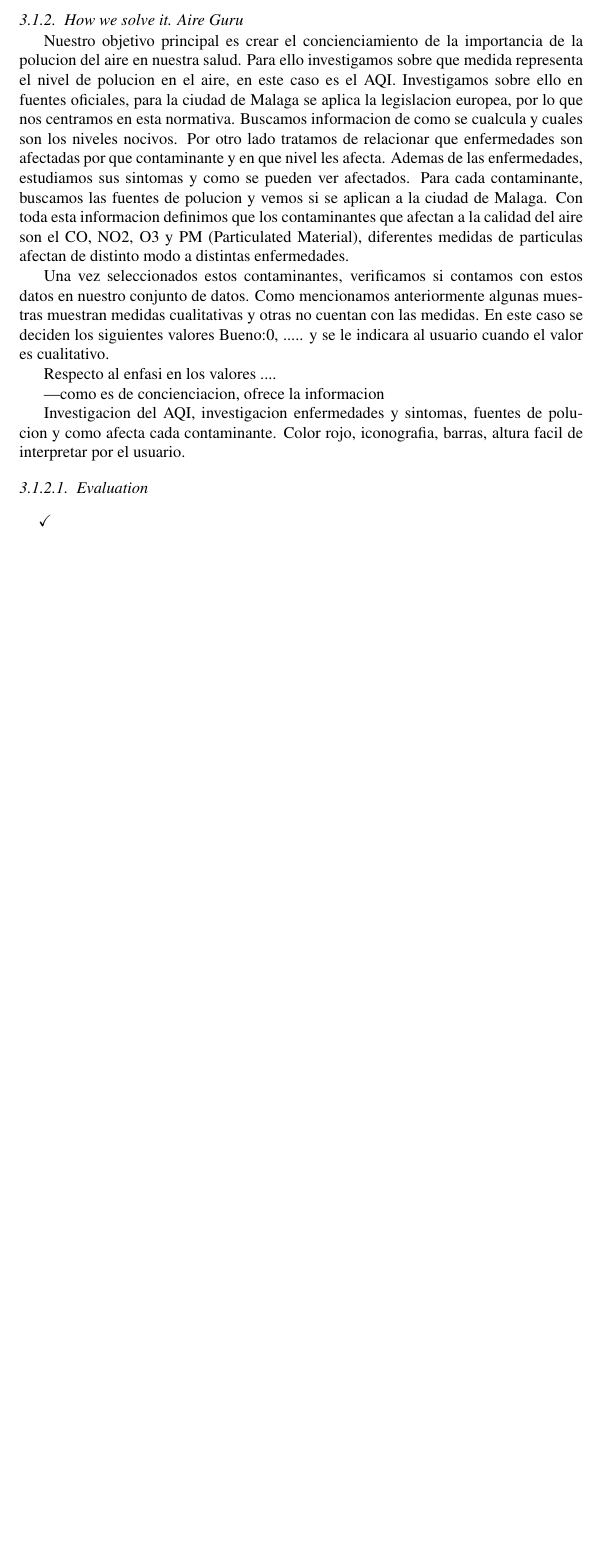
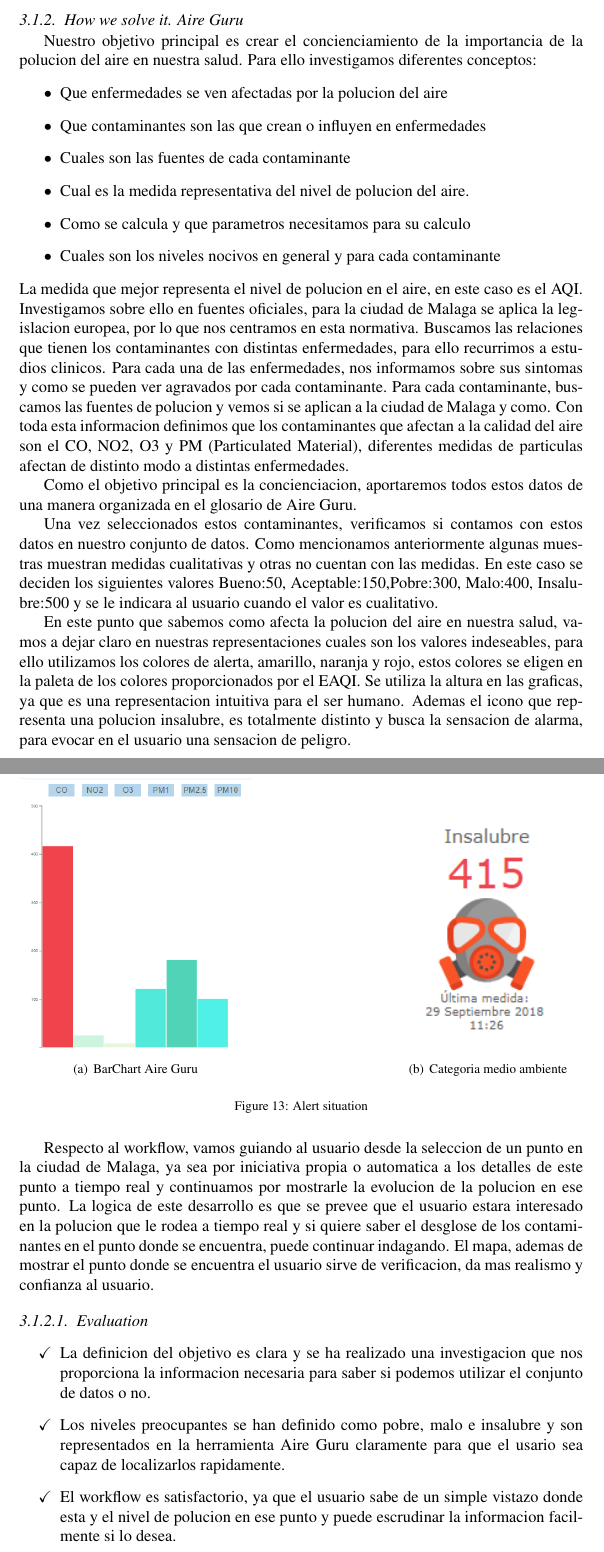
Before and after one commit to luzmo84/elsevierAirticle, a LaTeX paper (chapter.tex, which reads contents/relevant/model.tex): part of page 22 of 30 before the commit and two parts of pages 22 and 23 of 31 after it, the two joined at a grey line, cut so that both start at the same text, the shorter picture padded with empty space. Compiled offline with pdfLaTeX.

Commit message:
working on relevant model

```diff
--- a/contents/relevant/model.tex
+++ b/contents/relevant/model.tex
@@ -26,32 +26,60 @@
 Estipulamos los valores destacables que les proporcionen mas informacion al usuario como las Situaciones excepcionales, o lo que estamos buscando.
 
 \subsubsection{How we solve it. Aire Guru}
-Nuestro objetivo principal es crear el concienciamiento de la importancia de la polucion del aire en nuestra salud. Para ello investigamos sobre que
-medida representa el nivel de polucion en el aire, en este caso es el AQI. Investigamos sobre ello en fuentes oficiales, para la ciudad de Malaga se aplica la
+Nuestro objetivo principal es crear el concienciamiento de la importancia de la polucion del aire en nuestra salud. Para ello investigamos diferentes conceptos:
+\begin{itemize}
+    \item Que enfermedades se ven afectadas por la polucion del aire
+    \item Que contaminantes son las que crean o influyen en enfermedades
+    \item Cuales son las fuentes de cada contaminante
+    \item Cual es la medida representativa del nivel de polucion del aire.
+    \item Como se calcula y que parametros necesitamos para su calculo
+    \item Cuales son los niveles nocivos en general y para cada contaminante
+\end{itemize}
+La medida que mejor representa el nivel de polucion en el aire, en este caso es el AQI. Investigamos sobre ello en fuentes oficiales, para la ciudad de Malaga se aplica la
 legislacion europea, por lo que nos centramos en esta normativa.
-Buscamos informacion de como se cualcula y cuales son los niveles nocivos.
-Por otro lado tratamos de relacionar que enfermedades son afectadas por que contaminante y en que nivel les afecta. Ademas de las enfermedades, estudiamos sus
-sintomas y como se pueden ver afectados.
-Para cada contaminante, buscamos las fuentes de polucion y vemos si se aplican a la ciudad de Malaga.
+Buscamos las relaciones que tienen los contaminantes con distintas enfermedades, para ello recurrimos a estudios clinicos. Para cada una de las enfermedades, nos informamos
+sobre sus sintomas y como se pueden ver agravados por cada contaminante.
+Para cada contaminante, buscamos las fuentes de polucion y vemos si se aplican a la ciudad de Malaga y como.
 Con toda esta informacion definimos que los contaminantes que afectan a la calidad del aire son el CO, NO2, O3 y PM (Particulated Material), diferentes medidas de particulas
 afectan de distinto modo a distintas enfermedades.
 
+Como el objetivo principal es la concienciacion, aportaremos todos estos datos de una manera organizada en el glosario de Aire Guru.
+
 Una vez seleccionados estos contaminantes, verificamos si contamos con estos datos en nuestro conjunto de datos. Como mencionamos anteriormente algunas muestras
-muestran medidas cualitativas y otras no cuentan con las medidas. En este caso se deciden los siguientes valores Bueno:0, ..... y se le indicara al usuario cuando el valor
-es cualitativo.
+muestran medidas cualitativas y otras no cuentan con las medidas. En este caso se deciden los siguientes valores Bueno:50, Aceptable:150,Pobre:300, Malo:400, Insalubre:500
+y se le indicara al usuario cuando el valor es cualitativo.
 
 
-Respecto al enfasi en los valores ....
+En este punto que sabemos como afecta la polucion del aire en nuestra salud, vamos a dejar claro en nuestras representaciones cuales son los valores indeseables,
+para ello utilizamos los colores de alerta, amarillo, naranja y rojo, estos colores se eligen en la paleta de los colores proporcionados por el EAQI.
+Se utiliza la altura en las graficas, ya que es una representacion intuitiva para el ser humano. Ademas el icono que representa una polucion insalubre, es
+totalmente distinto y busca la sensacion de alarma, para evocar en el usuario una sensacion de peligro.\\
+\newpage
+\begin{figure}[ht]
+    \centering
+   \subfigure[BarChart Aire Guru]
+    {\includegraphics[width=5cm  ]{barchart}}
+    \hfill
+    \subfigure [Categoria medio ambiente]
+       { \includegraphics[width=4cm]{unhealthyIcon}}
 
+  \caption{Alert situation}
+    \end{figure}
 
----como es de concienciacion, ofrece la informacion
+Respecto al workflow, vamos guiando al usuario desde la seleccion de un punto en la ciudad de Malaga, ya sea por iniciativa propia
+o automatica a los detalles de este punto a tiempo real y continuamos por mostrarle la evolucion de la polucion en ese punto.
+La logica de este desarrollo es que se prevee que el usuario estara interesado en la polucion que le rodea a tiempo real y si
+quiere saber el desglose de los contaminantes en el punto donde se encuentra, puede continuar indagando. El mapa, ademas de mostrar
+el punto donde se encuentra el usuario sirve de verificacion, da mas realismo y confianza al usuario.
 
-Investigacion del AQI, investigacion enfermedades y sintomas, fuentes de polucion y como afecta cada contaminante.
- Color rojo, iconografia, barras, altura facil de interpretar por el usuario.
 \elsparagraph{Evaluation}
 \begin{itemize}
-    \done
-    \crossed
+    \done La definicion del objetivo es clara y se ha realizado una investigacion que nos proporciona la informacion necesaria
+    para saber si podemos utilizar el conjunto de datos o no.
+    \done Los niveles preocupantes se han definido como pobre, malo e insalubre y son representados en la herramienta Aire Guru
+    claramente para que el usario sea capaz de localizarlos rapidamente.
+    \done El workflow es satisfactorio, ya que el usuario sabe de un simple vistazo donde esta y el nivel de polucion en ese punto
+    y puede escrudinar la informacion facilmente si lo desea.
 
 \end{itemize}
 
```
Also changed, not shown: contents/accessible/convenience.tex (+3 -0 lines), contents/relevant/userOriented.tex (+1 -1 lines), images/barchart.png (added), images/unhealthyIcon.png (added).
